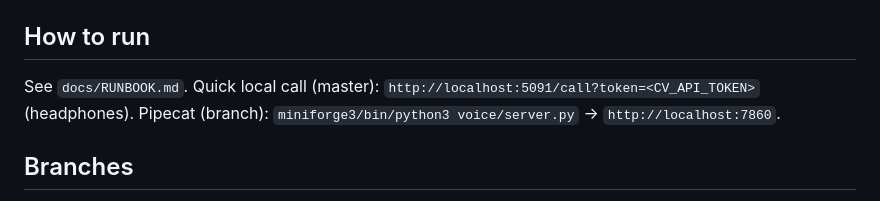
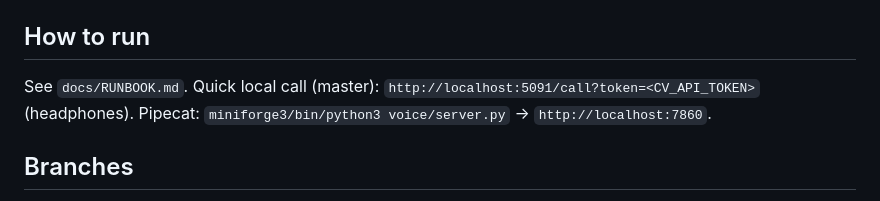
Before and after one commit to onezion12344/AnyVibe, a Markdown page: HANDOFF.md, the part around the change. Drawn GitHub-style.

Commit message:
docs(handoff): Pipecat run path no longer says (branch) — it's on master

```diff
--- a/HANDOFF.md
+++ b/HANDOFF.md
@@ -55,7 +55,7 @@ Current live pipeline (master): browser WS `/api/call` → StepFun realtime (voi
 - **P2** — Cuter kanban (replicate Qoder's board strengths). Talking **Yellow-Sheep pet** via Codex-pet sprite format + `codex-pet-companion` web SDK. English TTS upgrade (MiMo has an OpenAI-compatible API `mimo-v2.5-tts`; needs a `MIMO_API_KEY`). Native iOS/Android build. launchd for servers/tunnel. `dse-agent` OpenOPC DB recovery (owner-gated). Add a `QoderAdapter` to OpenOPC (registry has no qoder).
 
 ## How to run
-See `docs/RUNBOOK.md`. Quick local call (master): `http://localhost:5091/call?token=<CV_API_TOKEN>` (headphones). Pipecat (branch): `miniforge3/bin/python3 voice/server.py` → `http://localhost:7860`.
+See `docs/RUNBOOK.md`. Quick local call (master): `http://localhost:5091/call?token=<CV_API_TOKEN>` (headphones). Pipecat: `miniforge3/bin/python3 voice/server.py` → `http://localhost:7860`.
 
 ## Branches
 `master` (integrated + live bridge + **Pipecat** + shared abstraction) · `feat/pipecat-voice` (merged) · `feat/ceo-fanout` · `feat/openopc-staffing` · `feat/webui`.
```
